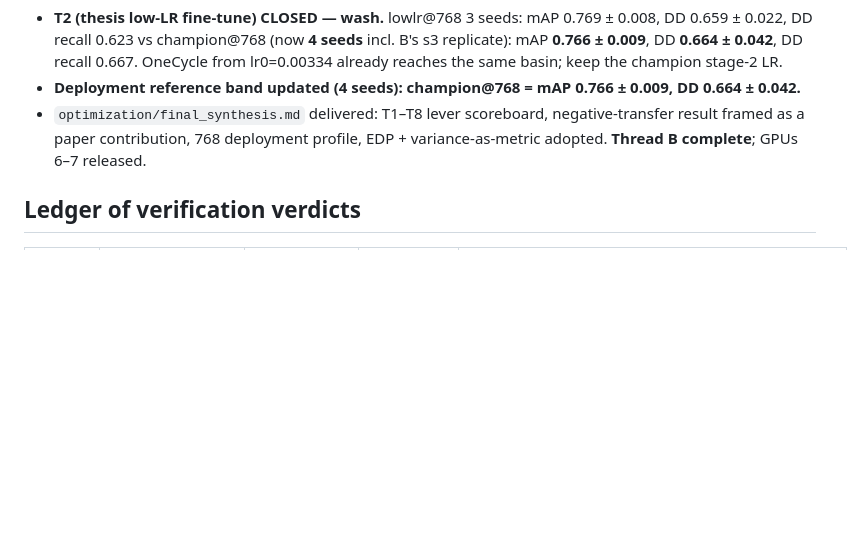
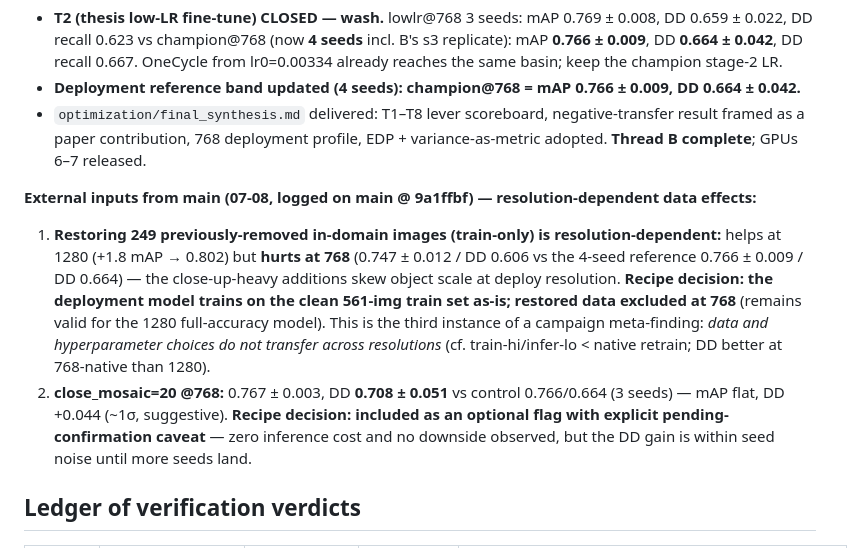
Before and after one commit to eduardoloz/atli-inspection, a Markdown page: README-OPTIMIZATION.md, the part around the change. GitHub-like rendering; blank space fills up the shorter version.

Commit message:
Round 4: external inputs from main — restored-data hurts at 768 (excluded from deploy recipe); close_mosaic=20 optional flag
Co-Authored-By: Claude Fable 5 <noreply@anthropic.com>

```diff
--- a/README-OPTIMIZATION.md
+++ b/README-OPTIMIZATION.md
@@ -130,6 +130,10 @@ Champion weights (3 seeds, trained @1280) evaluated at 6 inference sizes on the
 - **Deployment reference band updated (4 seeds): champion@768 = mAP 0.766 ± 0.009, DD 0.664 ± 0.042.**
 - `optimization/final_synthesis.md` delivered: T1–T8 lever scoreboard, negative-transfer result framed as a paper contribution, 768 deployment profile, EDP + variance-as-metric adopted. **Thread B complete**; GPUs 6–7 released.
 
+**External inputs from main (07-08, logged on main @ 9a1ffbf) — resolution-dependent data effects:**
+1. **Restoring 249 previously-removed in-domain images (train-only) is resolution-dependent:** helps at 1280 (+1.8 mAP → 0.802) but **hurts at 768** (0.747 ± 0.012 / DD 0.606 vs the 4-seed reference 0.766 ± 0.009 / DD 0.664) — the close-up-heavy additions skew object scale at deploy resolution. **Recipe decision: the deployment model trains on the clean 561-img train set as-is; restored data excluded at 768** (remains valid for the 1280 full-accuracy model). This is the third instance of a campaign meta-finding: *data and hyperparameter choices do not transfer across resolutions* (cf. train-hi/infer-lo < native retrain; DD better at 768-native than 1280).
+2. **close_mosaic=20 @768:** 0.767 ± 0.003, DD **0.708 ± 0.051** vs control 0.766/0.664 (3 seeds) — mAP flat, DD +0.044 (~1σ, suggestive). **Recipe decision: included as an optional flag with explicit pending-confirmation caveat** — zero inference cost and no downside observed, but the DD gain is within seed noise until more seeds land.
+
 ## Ledger of verification verdicts
 | Round | Claim | Source of claim | Verdict | Evidence |
 |---|---|---|---|---|
```
